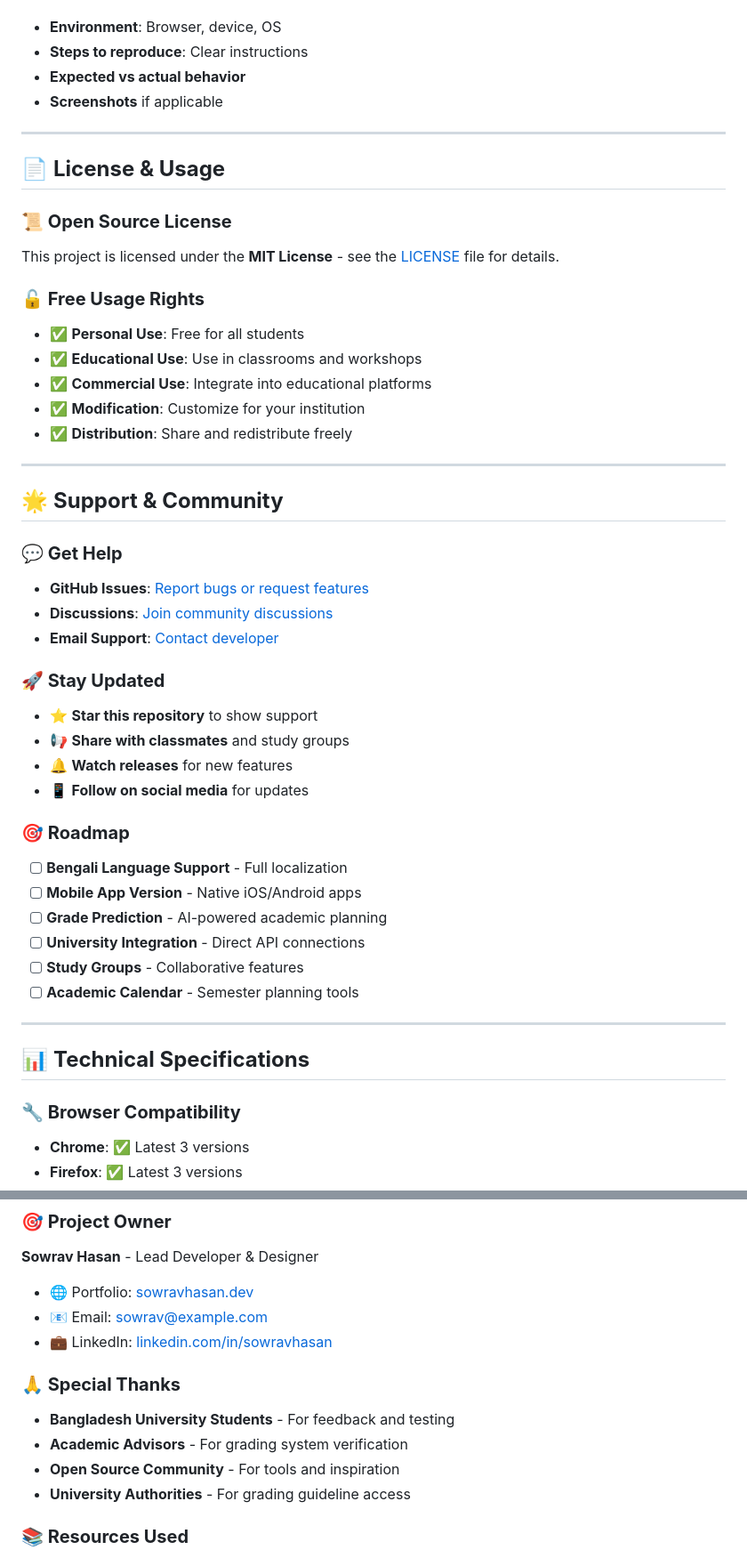
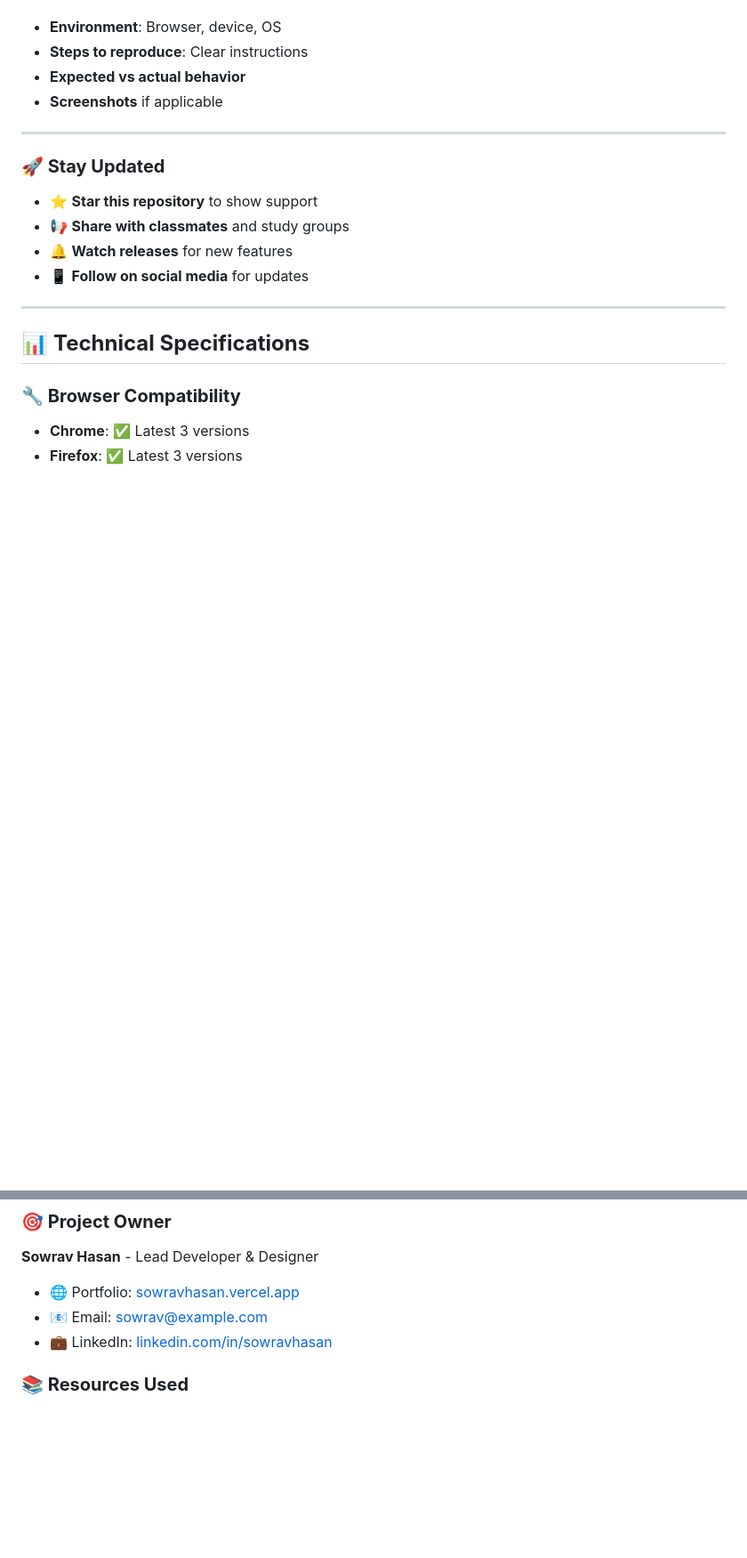
Before and after one commit to sowravhasan/bdcgpacalculator, a Markdown page: README.md, 2 parts joined by grey strips. Shown at 89% size. GitHub-like rendering; blank space fills up the shorter version.

```diff
--- a/README.md
+++ b/README.md
@@ -223,40 +199,11 @@ Found an issue? Please create a detailed bug report:
 
 ---
 
-## 📄 **License & Usage**
-
-### **📜 Open Source License**
-This project is licensed under the **MIT License** - see the [LICENSE](LICENSE) file for details.
-
-### **🔓 Free Usage Rights**
-- ✅ **Personal Use**: Free for all students
-- ✅ **Educational Use**: Use in classrooms and workshops
-- ✅ **Commercial Use**: Integrate into educational platforms
-- ✅ **Modification**: Customize for your institution
-- ✅ **Distribution**: Share and redistribute freely
-
----
-
-## 🌟 **Support & Community**
-
-### **💬 Get Help**
-- **GitHub Issues**: [Report bugs or request features](https://github.com/yourusername/bd-cgpa-calculator/issues)
-- **Discussions**: [Join community discussions](https://github.com/yourusername/bd-cgpa-calculator/discussions)
-- **Email Support**: [Contact developer](mailto:your.email@example.com)
-
 ### **🚀 Stay Updated**
 - ⭐ **Star this repository** to show support
 - 📢 **Share with classmates** and study groups
 - 🔔 **Watch releases** for new features
 - 📱 **Follow on social media** for updates
-
-### **🎯 Roadmap**
-- [ ] **Bengali Language Support** - Full localization
-- [ ] **Mobile App Version** - Native iOS/Android apps
-- [ ] **Grade Prediction** - AI-powered academic planning
-- [ ] **University Integration** - Direct API connections
-- [ ] **Study Groups** - Collaborative features
-- [ ] **Academic Calendar** - Semester planning tools
 
 ---
 
@@ -287,15 +234,9 @@ This project is licensed under the **MIT License** - see the [LICENSE](LICENSE)
 
 ### **🎯 Project Owner**
 **Sowrav Hasan** - Lead Developer & Designer
-- 🌐 Portfolio: [sowravhasan.dev](https://sowravhasan.dev)
-- 📧 Email: [sowrav@example.com](mailto:sowrav@example.com)
-- 💼 LinkedIn: [linkedin.com/in/sowravhasan](https://linkedin.com/in/sowravhasan)
-
-### **🙏 Special Thanks**
-- **Bangladesh University Students** - For feedback and testing
-- **Academic Advisors** - For grading system verification
-- **Open Source Community** - For tools and inspiration
-- **University Authorities** - For grading guideline access
+- 🌐 Portfolio: [sowravhasan.vercel.app](https://sowravhasan.vercel.app)
+- 📧 Email: [sowrav@example.com](mailto:sowravhasan101@gmail.com)
+- 💼 LinkedIn: [linkedin.com/in/sowravhasan](https://linkedin.com/in/sowrav-hasan)
 
 ### **📚 Resources Used**
 - **UGC Guidelines**: Official Bangladesh university grading standards
```
Also changed, not shown: other parts of README.md (+2 -26 lines).
